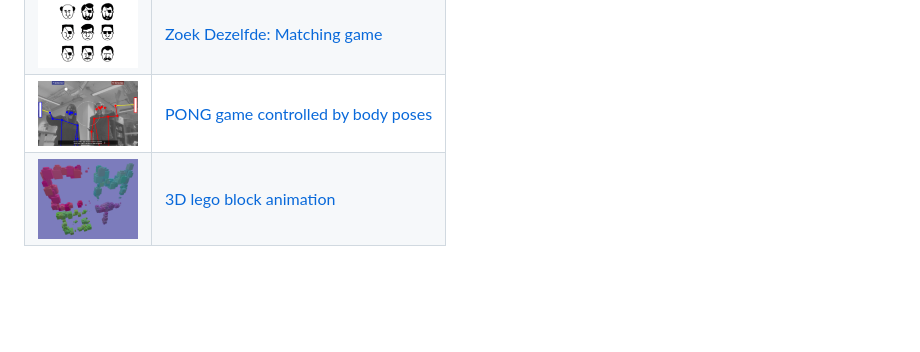
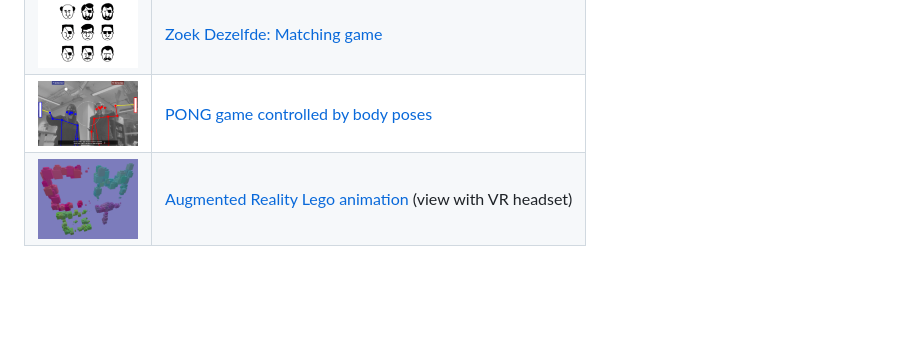
Before and after one commit to KokoDoko/kokodoko.github.io, a Markdown page: README.md, the part around the change. Rendered like a GitHub page.

Commit message:
Add VR button

```diff
--- a/README.md
+++ b/README.md
@@ -16,7 +16,7 @@ Hi! I'm Erik, I teach at [Creative Media and Game Technologies - Rotterdam Unive
 | <img src="./images/ai.png" width="100" /> | [AI Assistent](https://ai-assistent-mu.vercel.app)
 | <img src="./images/zoek.png" width="100" /> | [Zoek Dezelfde: Matching game](https://kokodoko.github.io/zoekdezelfde/) |
 | <img src="./images/posepong.png" width="100" /> | [PONG game controlled by body poses](https://www.youtube.com/watch?v=DMebdxAp0j0) |
-| <img src="./images/cmgt.png" width="100" /> | [3D lego block animation](https://kokodoko.github.io/cmgt-logo/) |
+| <img src="./images/cmgt.png" width="100" /> | [Augmented Reality Lego animation](https://kokodoko.github.io/cmgt-logo/) (view with VR headset) |
 
 
 <br><br><br>
```
